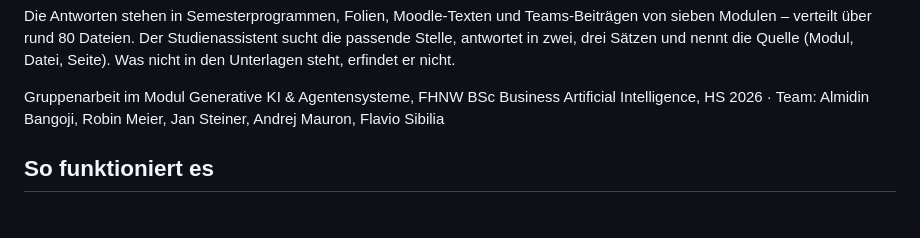
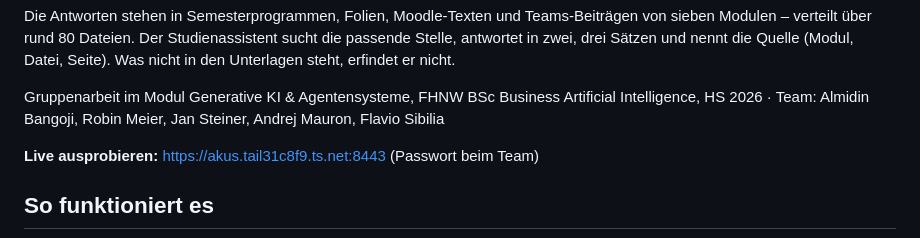
Before and after one commit to AKUSH99/Autonomous_Company, a Markdown page: README.md, the part around the change. Drawn GitHub-style; blank space fills up the shorter version.

Commit message:
README: Link zur öffentlichen App (#42)
Co-authored-by: Claude Opus 5.5 <noreply@anthropic.com>

```diff
--- a/README.md
+++ b/README.md
@@ -13,6 +13,8 @@ Quelle (Modul, Datei, Seite). Was nicht in den Unterlagen steht, erfindet er nic
 
 Gruppenarbeit im Modul Generative KI & Agentensysteme, FHNW BSc Business Artificial Intelligence, HS 2026 ·
 Team: Almidin Bangoji, Robin Meier, Jan Steiner, Andrej Mauron, Flavio Sibilia
+
+**Live ausprobieren:** https://akus.tail31c8f9.ts.net:8443 (Passwort beim Team)
 
 ## So funktioniert es
 
```
